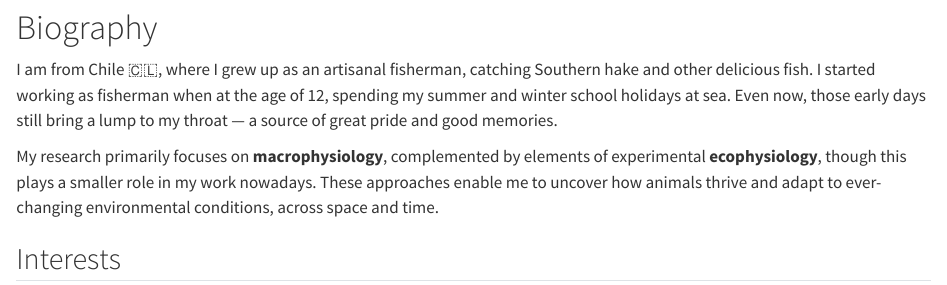
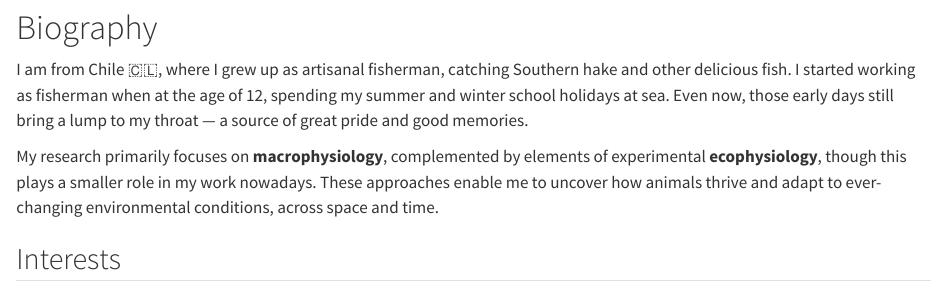
Before and after one commit to felixpleiva/felixpleiva.github.io, a Quarto document (index.qmd): the page in a window 1100 px wide, from 1380 px down. Rendered offline with R 4.5, knitr and Pandoc in place of Quarto, with nearby package versions.

Commit message:
update website

```diff
--- a/index.qmd
+++ b/index.qmd
@@ -38,7 +38,7 @@ Postdoctoral Researcher
 ::: hero-right
 # Biography
 
-I am from Chile 🇨🇱, where I grew up as an artisanal fisherman, catching Southern hake and other delicious fish. I started working as fisherman when at the age of 12, spending my summer and winter school holidays at sea. Even now, those early days still bring a lump to my throat — a source of great pride and good memories.
+I am from Chile 🇨🇱, where I grew up as artisanal fisherman, catching Southern hake and other delicious fish. I started working as fisherman when at the age of 12, spending my summer and winter school holidays at sea. Even now, those early days still bring a lump to my throat — a source of great pride and good memories.
 
 My research primarily focuses on **macrophysiology**, complemented by elements of experimental **ecophysiology**, though this plays a smaller role in my work nowadays. These approaches enable me to uncover how animals thrive and adapt to ever-changing environmental conditions, across space and time.
 :::
```
Also changed, not shown: docs/search.json, index.qmd (2 more changed lines), 2 other files.
